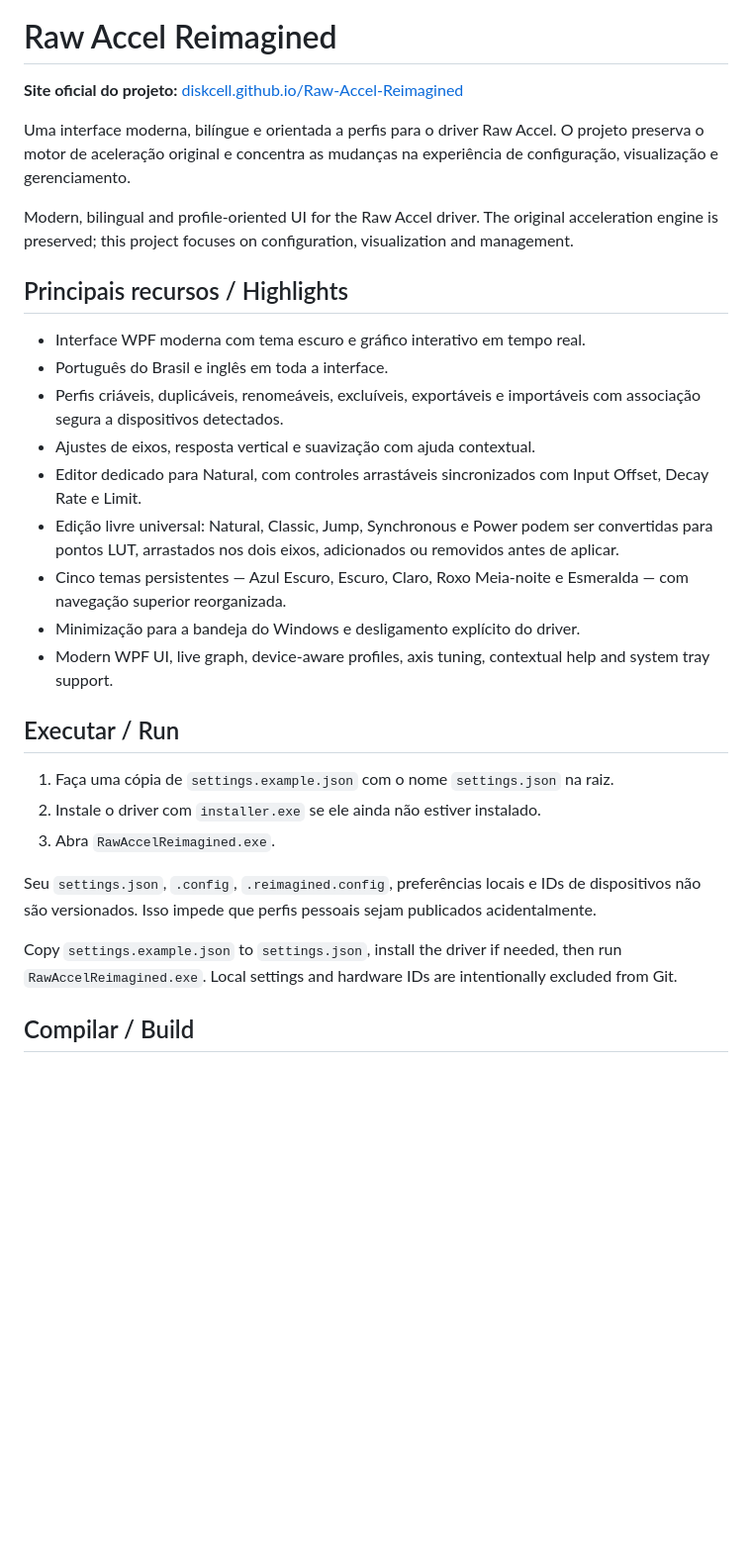
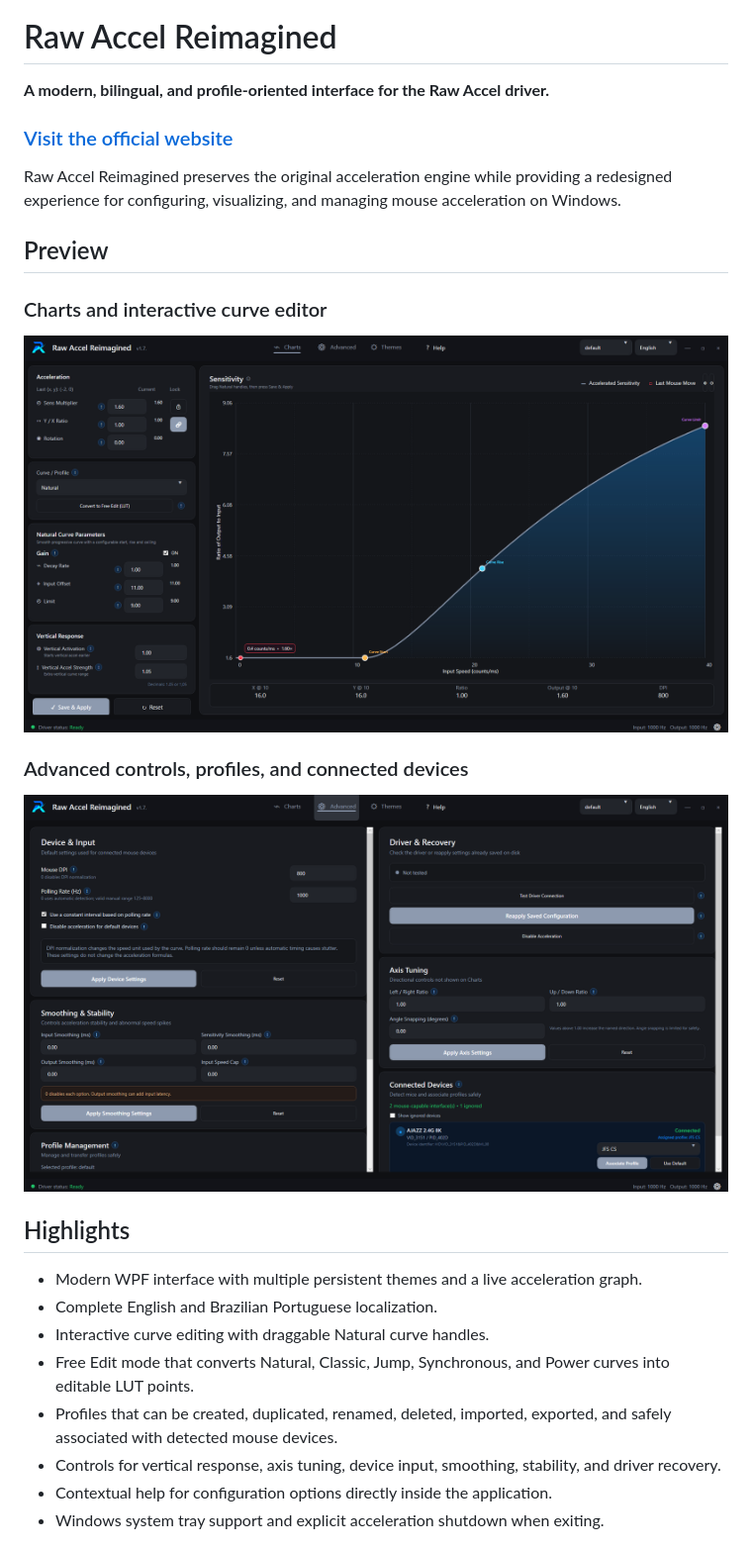
Before and after one commit to diskcell/Raw-Accel-Reimagined, a Markdown page: ReadMe.md, the part around the change printed below. Shown: that part at 99% size. GitHub-like rendering; pictures changed too: docs/screenshots/raw-accel-reimagined-advanced.png (added), docs/screenshots/raw-accel-reimagined-charts.png (added); blank space fills up the shorter version.

Commit message:
Refresh README with current application screenshots

```diff
--- a/ReadMe.md
+++ b/ReadMe.md
@@ -4,33 +4,34 @@
 
 # Raw Accel Reimagined
 
-**Site oficial do projeto:** [diskcell.github.io/Raw-Accel-Reimagined](https://diskcell.github.io/Raw-Accel-Reimagined/)
+**A modern, bilingual, and profile-oriented interface for the Raw Accel driver.**
 
-Uma interface moderna, bilíngue e orientada a perfis para o driver Raw Accel. O projeto preserva o motor de aceleração original e concentra as mudanças na experiência de configuração, visualização e gerenciamento.
+### [Visit the official website](https://diskcell.github.io/Raw-Accel-Reimagined/)
 
-Modern, bilingual and profile-oriented UI for the Raw Accel driver. The original acceleration engine is preserved; this project focuses on configuration, visualization and management.
+Raw Accel Reimagined preserves the original acceleration engine while providing a redesigned experience for configuring, visualizing, and managing mouse acceleration on Windows.
 
-## Principais recursos / Highlights
+## Preview
 
-- Interface WPF moderna com tema escuro e gráfico interativo em tempo real.
-- Português do Brasil e inglês em toda a interface.
-- Perfis criáveis, duplicáveis, renomeáveis, excluíveis, exportáveis e importáveis com associação segura a dispositivos detectados.
-- Ajustes de eixos, resposta vertical e suavização com ajuda contextual.
-- Editor dedicado para Natural, com controles arrastáveis sincronizados com Input Offset, Decay Rate e Limit.
-- Edição livre universal: Natural, Classic, Jump, Synchronous e Power podem ser convertidas para pontos LUT, arrastados nos dois eixos, adicionados ou removidos antes de aplicar.
-- Cinco temas persistentes — Azul Escuro, Escuro, Claro, Roxo Meia-noite e Esmeralda — com navegação superior reorganizada.
-- Minimização para a bandeja do Windows e desligamento explícito do driver.
-- Modern WPF UI, live graph, device-aware profiles, axis tuning, contextual help and system tray support.
+### Charts and interactive curve editor
 
-## Executar / Run
+<p align="center">
+  <img src="docs/screenshots/raw-accel-reimagined-charts.png" width="100%" alt="Raw Accel Reimagined Charts page with the interactive acceleration curve editor">
+</p>
 
-1. Faça uma cópia de `settings.example.json` com o nome `settings.json` na raiz.
-2. Instale o driver com `installer.exe` se ele ainda não estiver instalado.
-3. Abra `RawAccelReimagined.exe`.
+### Advanced controls, profiles, and connected devices
 
-Seu `settings.json`, `.config`, `.reimagined.config`, preferências locais e IDs de dispositivos não são versionados. Isso impede que perfis pessoais sejam publicados acidentalmente.
+<p align="center">
+  <img src="docs/screenshots/raw-accel-reimagined-advanced.png" width="100%" alt="Raw Accel Reimagined Advanced page with driver, axis, profile, and device controls">
+</p>
 
-Copy `settings.example.json` to `settings.json`, install the driver if needed, then run `RawAccelReimagined.exe`. Local settings and hardware IDs are intentionally excluded from Git.
+## Highlights
 
-## Compilar / Build
+- Modern WPF interface with multiple persistent themes and a live acceleration graph.
+- Complete English and Brazilian Portuguese localization.
+- Interactive curve editing with draggable Natural curve handles.
+- Free Edit mode that converts Natural, Classic, Jump, Synchronous, and Power curves into editable LUT points.
+- Profiles that can be created, duplicated, renamed, deleted, imported, exported, and safely associated with detected mouse devices.
+- Controls for vertical response, axis tuning, device input, smoothing, stability, and driver recovery.
+- Contextual help for configuration options directly inside the application.
+- Windows system tray support and explicit acceleration shutdown when exiting.
 
```
Also changed, not shown: other parts of ReadMe.md (+21 -6 lines).
